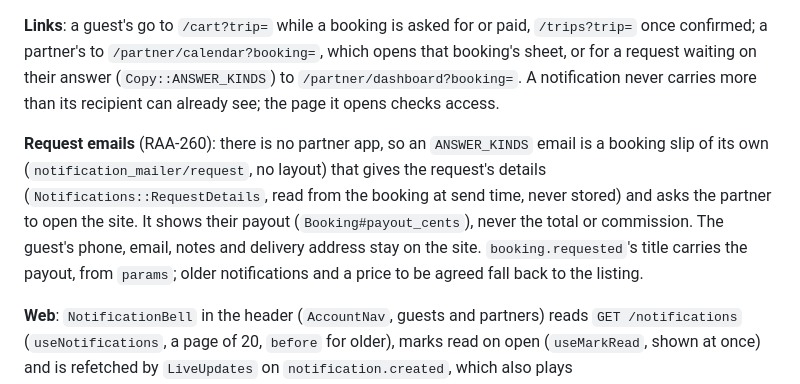
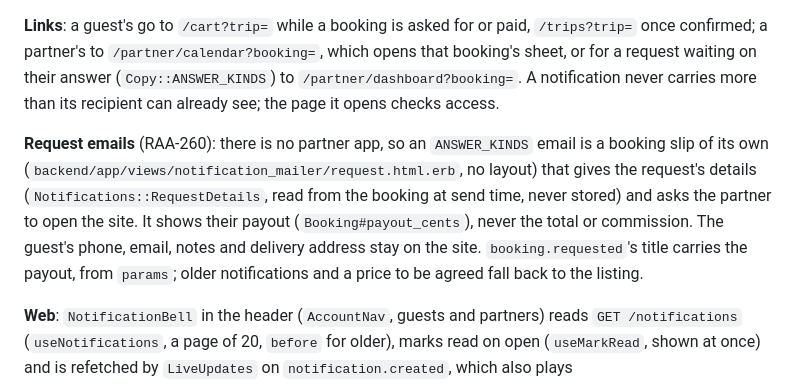
Before and after one commit to sidneypikot2/rent-anything, a Markdown page: .claude/rules/notifications.md, the part around the change. Drawn GitHub-style.

Commit message:
RAA-260 Name the slip's template by its full path
Co-Authored-By: Claude Opus 5.5 <noreply@anthropic.com>

```diff
--- a/.claude/rules/notifications.md
+++ b/.claude/rules/notifications.md
@@ -17,7 +17,7 @@ paths:
 
 **Links**: a guest's go to `/cart?trip=` while a booking is asked for or paid, `/trips?trip=` once confirmed; a partner's to `/partner/calendar?booking=`, which opens that booking's sheet, or for a request waiting on their answer (`Copy::ANSWER_KINDS`) to `/partner/dashboard?booking=`. A notification never carries more than its recipient can already see; the page it opens checks access.
 
-**Request emails** (RAA-260): there is no partner app, so an `ANSWER_KINDS` email is a booking slip of its own (`notification_mailer/request`, no layout) that gives the request's details (`Notifications::RequestDetails`, read from the booking at send time, never stored) and asks the partner to open the site. It shows their payout (`Booking#payout_cents`), never the total or commission. The guest's phone, email, notes and delivery address stay on the site. `booking.requested`'s title carries the payout, from `params`; older notifications and a price to be agreed fall back to the listing.
+**Request emails** (RAA-260): there is no partner app, so an `ANSWER_KINDS` email is a booking slip of its own (`backend/app/views/notification_mailer/request.html.erb`, no layout) that gives the request's details (`Notifications::RequestDetails`, read from the booking at send time, never stored) and asks the partner to open the site. It shows their payout (`Booking#payout_cents`), never the total or commission. The guest's phone, email, notes and delivery address stay on the site. `booking.requested`'s title carries the payout, from `params`; older notifications and a price to be agreed fall back to the listing.
 
 **Web**: `NotificationBell` in the header (`AccountNav`, guests and partners) reads `GET /notifications` (`useNotifications`, a page of 20, `before` for older), marks read on open (`useMarkRead`, shown at once) and is refetched by `LiveUpdates` on `notification.created`, which also plays `public/sounds/notification.mp3` (`playNotificationSound`: once across open tabs, by the notification's id; silent where the browser blocks sound).
 
```
